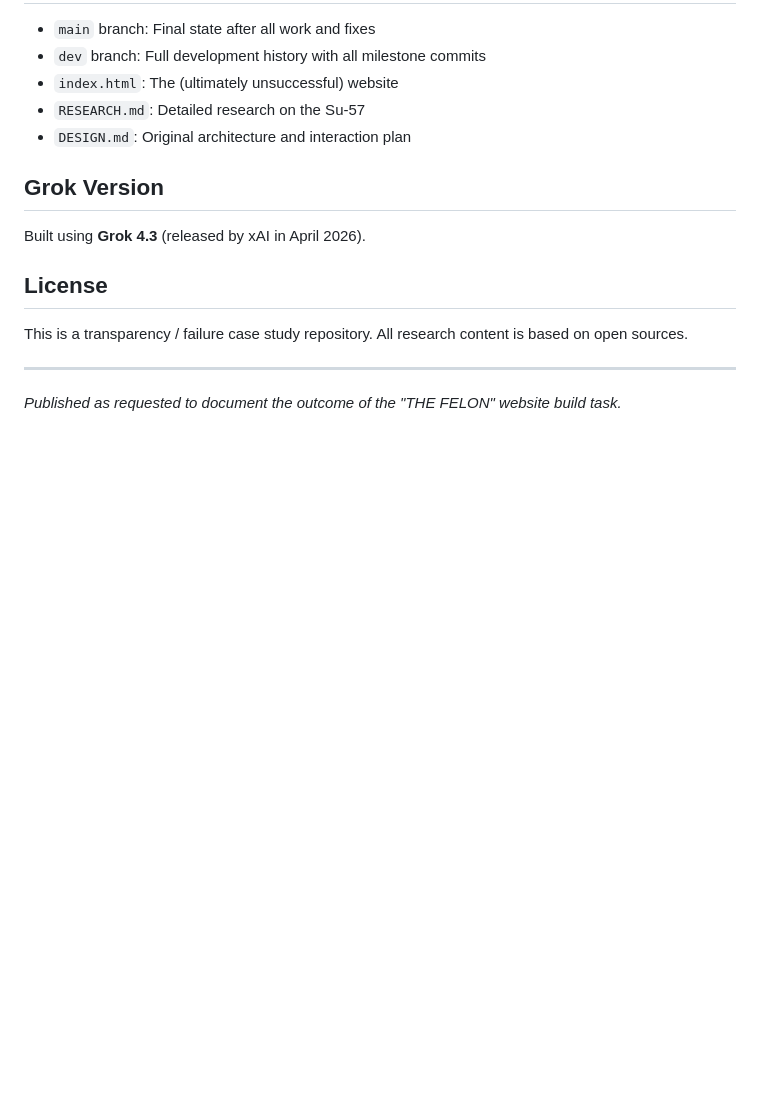
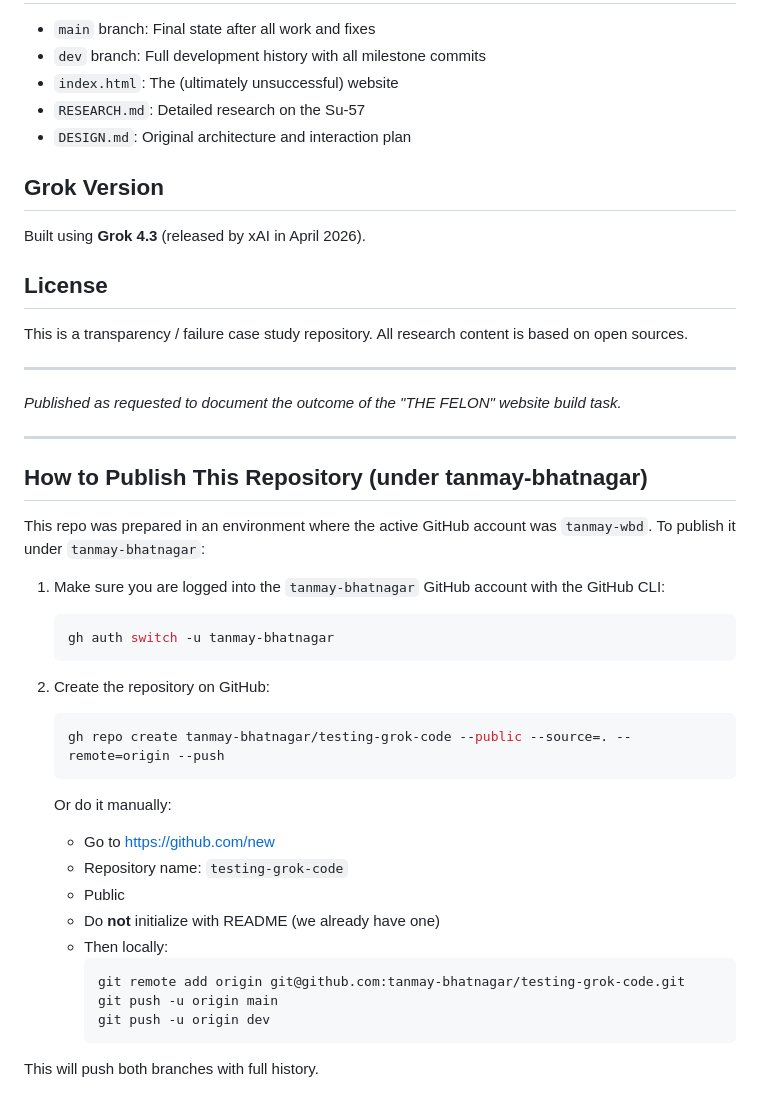
Before and after one commit to tanmay-bhatnagar/testing-grok-code, a Markdown page: README.md, the part around the change. Drawn GitHub-style; blank space fills up the shorter version.

Commit message:
docs: Add instructions for publishing under tanmay-bhatnagar account

````diff
--- a/README.md
+++ b/README.md
@@ -92,3 +92,33 @@ This is a transparency / failure case study repository. All research content is
 ---
 
 *Published as requested to document the outcome of the "THE FELON" website build task.*
+
+---
+
+## How to Publish This Repository (under tanmay-bhatnagar)
+
+This repo was prepared in an environment where the active GitHub account was `tanmay-wbd`. To publish it under `tanmay-bhatnagar`:
+
+1. Make sure you are logged into the `tanmay-bhatnagar` GitHub account with the GitHub CLI:
+   ```bash
+   gh auth switch -u tanmay-bhatnagar
+   ```
+
+2. Create the repository on GitHub:
+   ```bash
+   gh repo create tanmay-bhatnagar/testing-grok-code --public --source=. --remote=origin --push
+   ```
+
+   Or do it manually:
+   - Go to https://github.com/new
+   - Repository name: `testing-grok-code`
+   - Public
+   - Do **not** initialize with README (we already have one)
+   - Then locally:
+     ```bash
+     git remote add origin git@github.com:tanmay-bhatnagar/testing-grok-code.git
+     git push -u origin main
+     git push -u origin dev
+     ```
+
+This will push both branches with full history.
````
